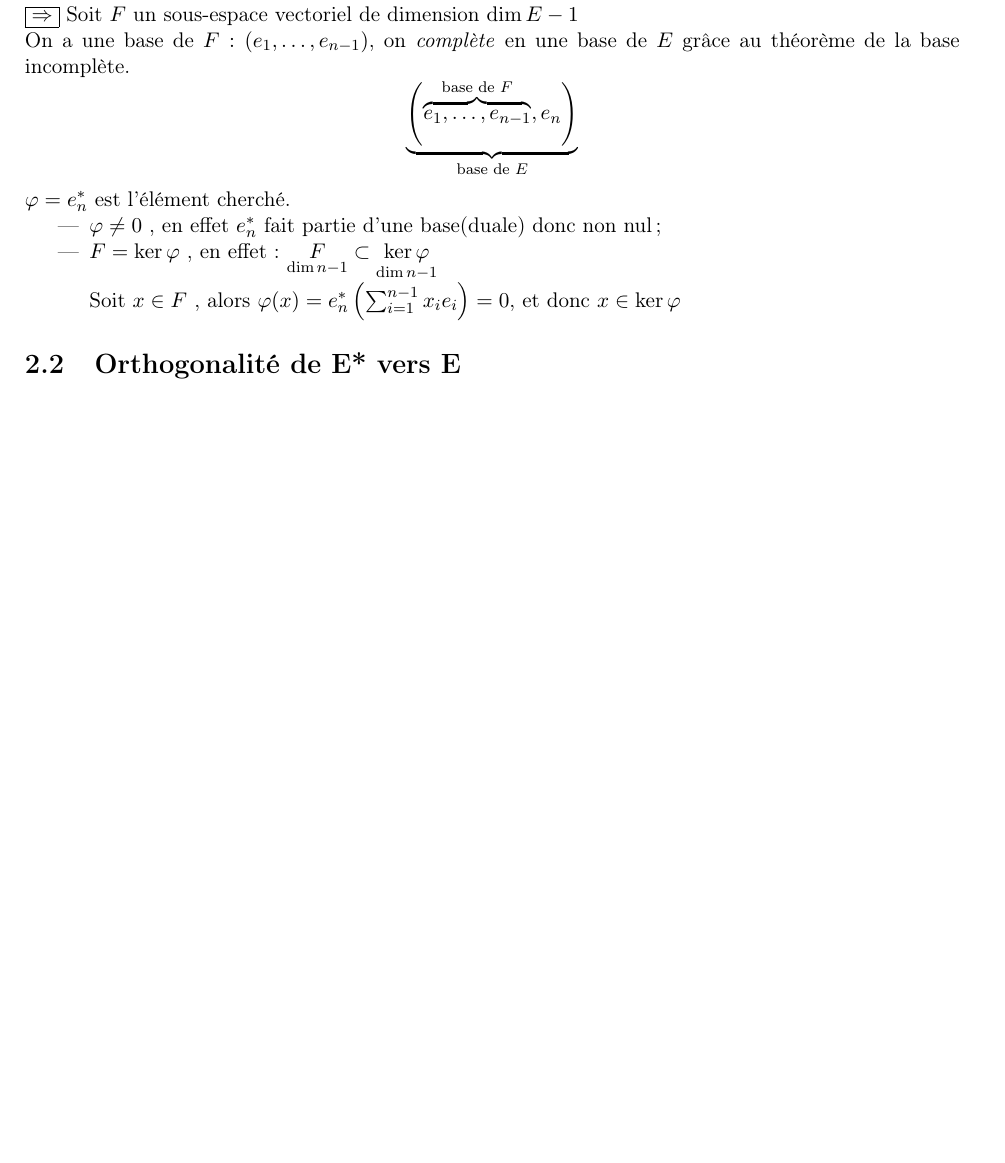
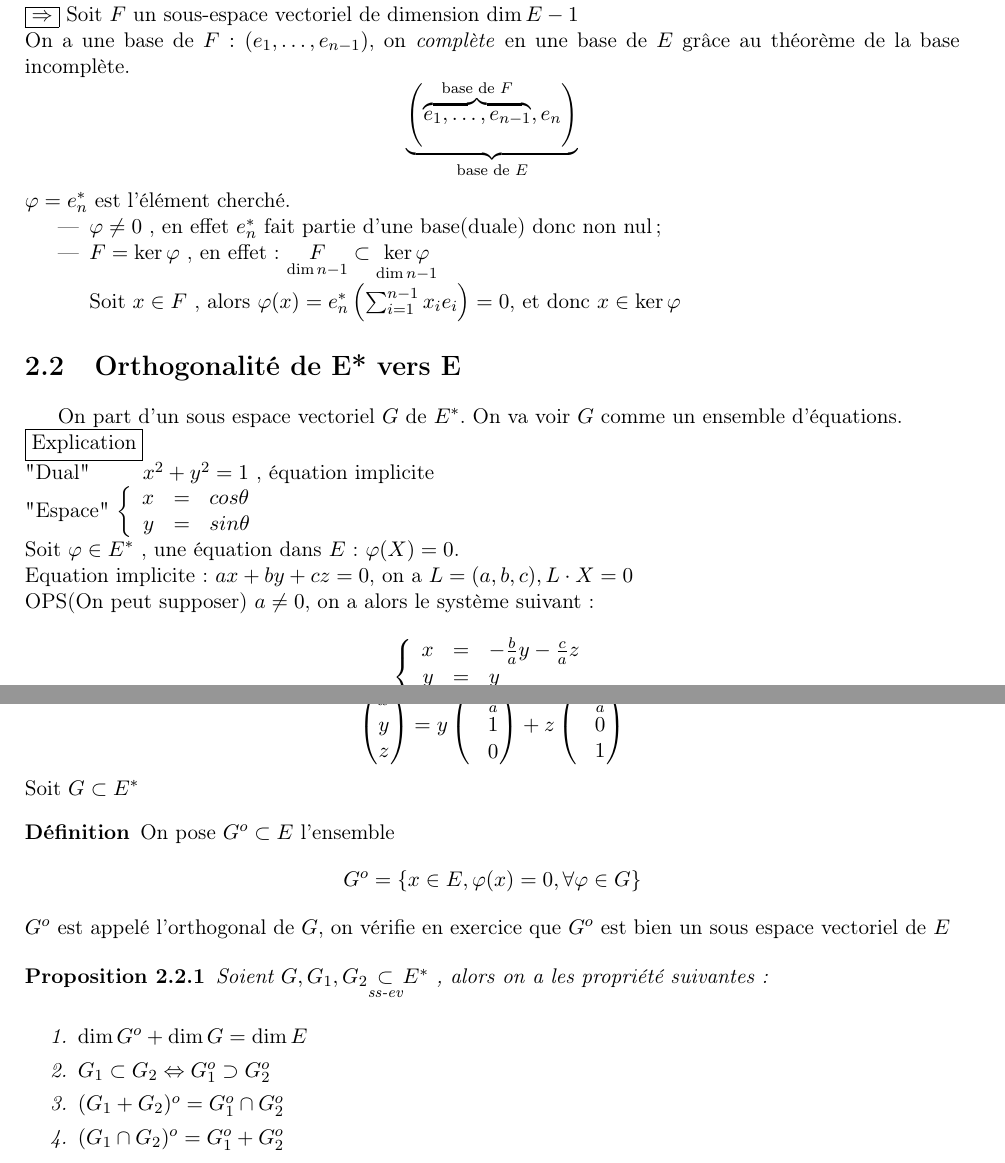
Before and after one commit to monwarez/L3-S6, a LaTeX book (algebraVI/cours.tex, which reads algebraVI/chapitre2/section2.tex): part of page 9 of 11 before the commit and two parts of pages 9 and 10 of 11 after it, the two joined at a grey line, cut so that both start at the same text, the shorter picture padded with empty space. Compiled offline with LaTeX, dvips and Ghostscript; the source files are stored in an older character set and shown here as Unicode.

Commit message:
Définition de l'orthogonal et 1er proposition 	nouveau fichier : .gitignore 	modifié :         chapitre2/section2.tex 	modifié :         cours.pdf

```diff
--- a/algebraVI/chapitre2/section2.tex
+++ b/algebraVI/chapitre2/section2.tex
@@ -1 +1,57 @@
 \section{Orthogonalité de E* vers E}
+	On part d'un sous espace vectoriel $G$ de $E^*$. On va voir $G$ comme un ensemble d'équations. \newline
+	\fbox{Explication} \newline
+	"Dual"\qquad \,
+	$x^2 + y^2 =1$ , équation implicite \newline
+	"Espace"	$\left\{ \begin{array}{r c l}
+	x 	&=&	cos \theta \\
+	y 	&=&	sin \theta
+	\end{array} \right.$	\newline
+	Soit $\varphi \in E^*$ , une équation dans $E$: $\varphi(X) = 0$. \newline
+	Equation implicite: $ax + by +cz = 0$, on a $L = (a,b,c) , L \cdot X = 0$ \newline
+	OPS(On peut supposer) $a \ne 0$, on a alors le système suivant:
+	\[
+		\left\{ \begin{array}{r c l}
+		x	&=&	- \frac{b}{a} y - \frac{c}{a} z \\
+		y	&=&	y	\\
+		z	&=&	z
+		\end{array} \right.
+	\]
+	Alors on a:
+	\[
+		\begin{pmatrix}
+			x	\\
+			y	\\
+			z	\\
+		\end{pmatrix}
+		=
+		y
+		\begin{pmatrix}
+			- \frac{b}{a} 	\\
+			\phantom{-} 1 	\\
+			\phantom{-} 0
+		\end{pmatrix}
+		+ z
+		\begin{pmatrix}
+			- \frac{c}{a} 	\\
+			\phantom{-} 0	\\
+			\phantom{-} 1
+		\end{pmatrix}
+	\]
+	Soit $G \subset E^*$
+	\begin{definition}
+		On pose $G^o \subset E$ l'ensemble
+		\[
+			G^o = \{ x \in E, \varphi (x) = 0, \forall \varphi \in G \}
+		\]
+		$G^o$ est appelé l'orthogonal de $G$, on vérifie en exercice que $G^o$ est bien un sous espace vectoriel de $E$
+	\end{definition}
+	\begin{proposition}
+		Soient $G,G_1,G_2 \sev E^*$ , alors on a les propriété suivantes: \newline
+		\begin{enumerate}
+			\item	$\dim G^o + \dim G = \dim E$
+			\item	$G_1 \subset G_2 \Leftrightarrow G_1^o \supset G_2^o$
+			\item	$(G_1 + G_2)^o 	= G_1^o \cap G_2^o$
+			\item	$(G_1 \cap G_2)^o	=	G_1^o + G_2^o$
+		\end{enumerate}
+	\end{proposition}
```
Also changed, not shown: algebraVI/cours.pdf, 1 other file.
